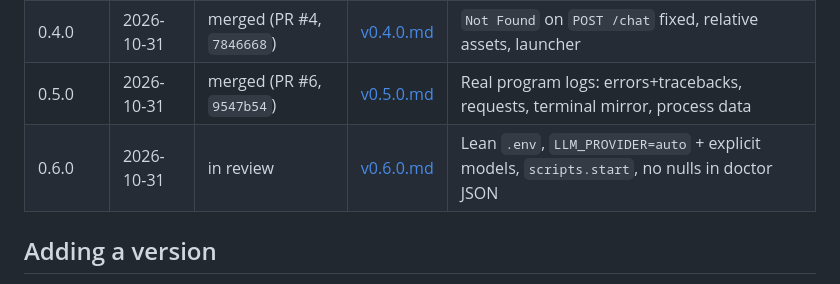
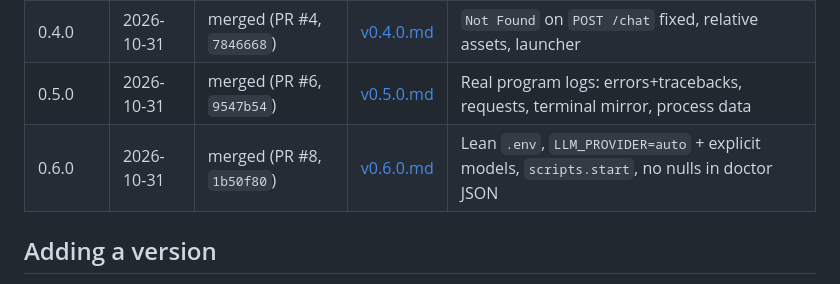
Before and after one commit to AlirezaKar/Agetnic-Orchestration-Sandbox, a Markdown page: logs/changelog/README.md, the part around the change. Drawn GitHub-style.

Commit message:
logs: record the v0.6.0 merge commit (PR #8, 1b50f80)
Co-authored-by: arena-agent <297053741+arena-agent@users.noreply.github.com>

```diff
--- a/logs/changelog/README.md
+++ b/logs/changelog/README.md
@@ -23,7 +23,7 @@ into the `?v=` cache-bust on every asset, and into the composer label
 | 0.3.0 | 2026-10-31 | superseded | [v0.3.0.md](v0.3.0.md) | Intermediate API-routing rework; never shipped on its own |
 | 0.4.0 | 2026-10-31 | merged (PR #4, `7846668`) | [v0.4.0.md](v0.4.0.md) | `Not Found` on `POST /chat` fixed, relative assets, launcher |
 | 0.5.0 | 2026-10-31 | merged (PR #6, `9547b54`) | [v0.5.0.md](v0.5.0.md) | Real program logs: errors+tracebacks, requests, terminal mirror, process data |
-| 0.6.0 | 2026-10-31 | in review | [v0.6.0.md](v0.6.0.md) | Lean `.env`, `LLM_PROVIDER=auto` + explicit models, `scripts.start`, no nulls in doctor JSON |
+| 0.6.0 | 2026-10-31 | merged (PR #8, `1b50f80`) | [v0.6.0.md](v0.6.0.md) | Lean `.env`, `LLM_PROVIDER=auto` + explicit models, `scripts.start`, no nulls in doctor JSON |
 
 ## Adding a version
 
```
Also changed, not shown: logs/changelog/v0.6.0.md (+1 -1 lines).
